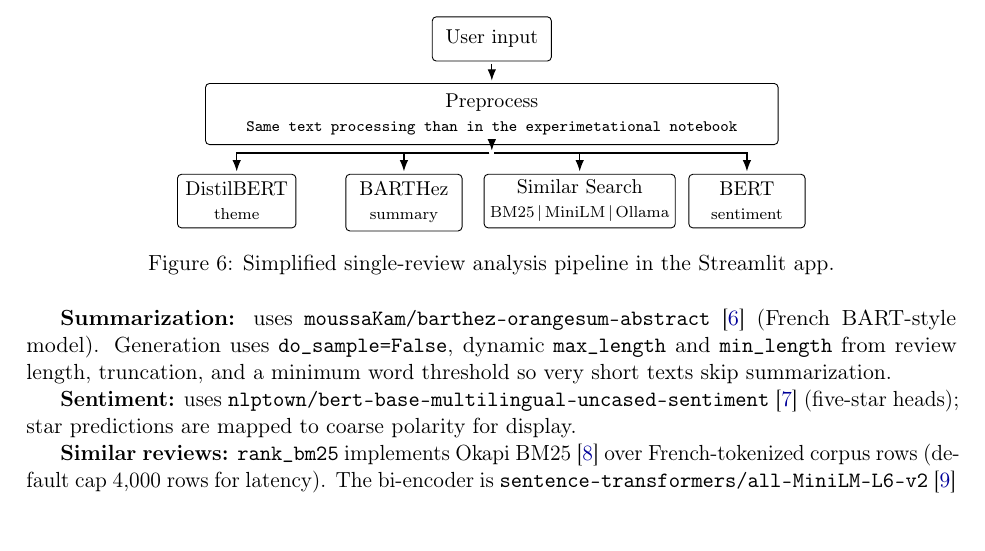
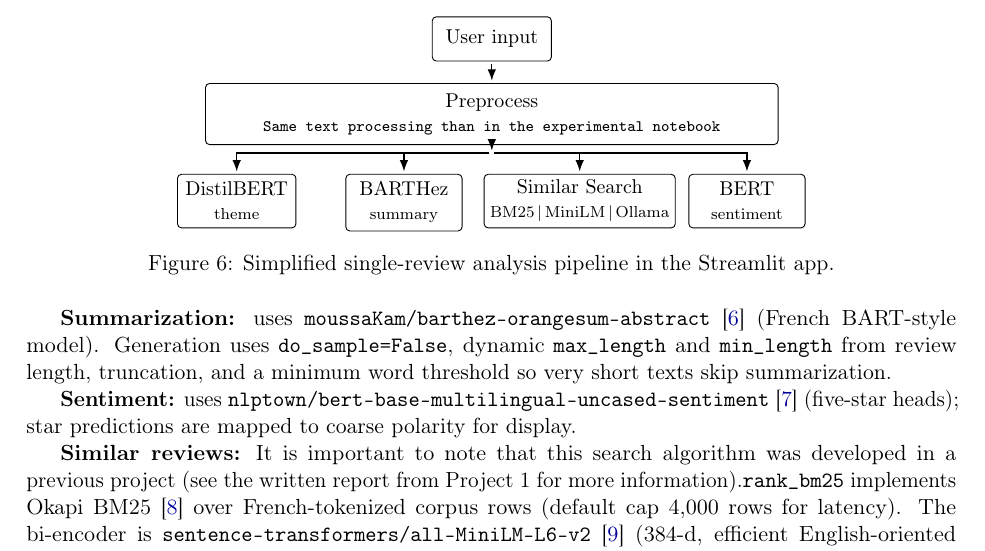
Before and after one commit to GabrielSultan/NLP_project_no2, a LaTeX paper (report/project_report.tex): part of page 6 of 7, cut so that both start at the same text, the shorter picture padded with empty space. Compiled offline with pdfLaTeX.

Commit message:
report : V1.1

```diff
--- a/report/project_report.tex
+++ b/report/project_report.tex
@@ -176,7 +176,7 @@ Figure~\ref{fig:arch} sketches the main flows. The \textbf{single-review} tab ru
   % Top: input, then wide preprocess (matches widened bottom row)
   \node[box, minimum width=2.1cm] (inp) {User input};
   \node[box, minimum width=10.1cm, below=0.38cm of inp] (prep)
-    {Preprocess\\\texttt{\scriptsize Same text processing than in the experimetational notebook}};
+    {Preprocess\\\texttt{\scriptsize Same text processing than in the experimental notebook}};
   % Junction just under preprocess (orthogonal fan-out, no edge crossing boxes)
   \coordinate (hub) at ($(prep.south)+(0,-0.14)$);
   \draw[arr] (inp) -- (prep);
@@ -197,7 +197,7 @@ Figure~\ref{fig:arch} sketches the main flows. The \textbf{single-review} tab ru
 
 \textbf{Sentiment:} uses \texttt{nlptown/bert-base-multilingual-uncased-sentiment}~\cite{ref:sentiment-bert} (five-star heads); star predictions are mapped to coarse polarity for display.
 
-\textbf{Similar reviews:} \texttt{rank\_bm25} implements Okapi BM25~\cite{ref:bm25} over French-tokenized corpus rows (default cap 4{,}000 rows for latency). The bi-encoder is \texttt{sentence-transformers/all-MiniLM-L6-v2}~\cite{ref:minilm-l6} (384-d, efficient English-oriented sentence embeddings; acceptable here for shared insurance vocabulary). Pipeline: top 50 BM25 $\rightarrow$ top 25 by cosine similarity $\rightarrow$ top 10 pool $\rightarrow$ optional Ollama rerank with \texttt{llama3.2}~\cite{ref:ollama-llama}, temperature 0.1, short \texttt{num\_predict} for a numeric similarity score, yielding five final hits.
+\textbf{Similar reviews:} It is important to note that this search algorithm was developed in a previous project (see the written report from Project 1 for more information).\texttt{rank\_bm25} implements Okapi BM25~\cite{ref:bm25} over French-tokenized corpus rows (default cap 4{,}000 rows for latency). The bi-encoder is \texttt{sentence-transformers/all-MiniLM-L6-v2}~\cite{ref:minilm-l6} (384-d, efficient English-oriented sentence embeddings; acceptable here for shared insurance vocabulary). Pipeline: top 50 BM25 $\rightarrow$ top 25 by cosine similarity $\rightarrow$ top 10 pool $\rightarrow$ optional Ollama rerank with \texttt{llama3.2}~\cite{ref:ollama-llama}, temperature 0.1, short \texttt{num\_predict} for a numeric similarity score, yielding five final hits.
 
 \textbf{RAG:} Chunks default to 90 words with 20-word overlap. Embeddings use \path{paraphrase-multilingual-MiniLM-L12-v2}~\cite{ref:paraphrase-l12} (multilingual semantic search, 384-d). Retrieval is cosine similarity on L2-normalized vectors; generation uses Ollama \texttt{llama3.2}~\cite{ref:ollama-llama} with temperature 0.3 and bounded context in the user prompt. Index build parameters are fingerprinted so stale indices are detectable when CSV or hyperparameters change.
 
```
